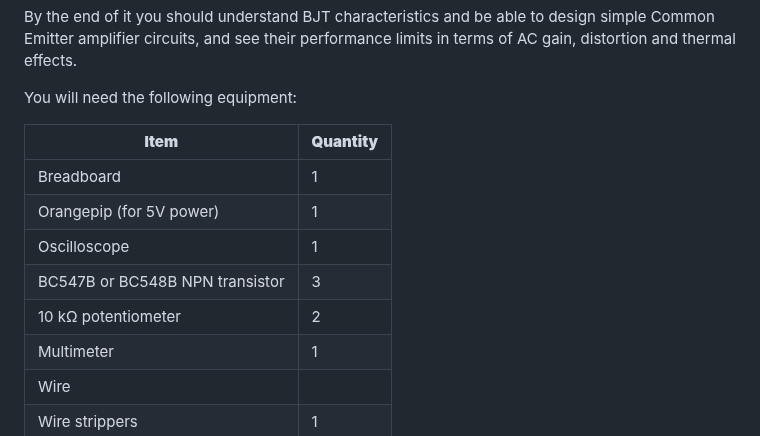
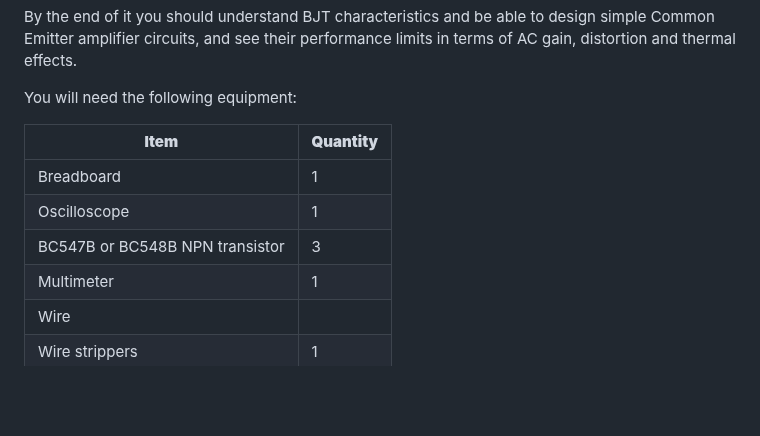
Before and after one commit to edstott/EEE1labs, a Markdown page: ADC/Part3/Section1.md, the part around the change. Drawn GitHub-style; blank space fills up the shorter version.

```diff
--- a/ADC/Part3/Section1.md
+++ b/ADC/Part3/Section1.md
@@ -15,10 +15,8 @@ You will need the following equipment:
 | **Item** | **Quantity** |
 | ---- | -------- |
 | Breadboard | 1 |
-| Orangepip (for 5V power) | 1 |
 | Oscilloscope | 1 |
 | BC547B or BC548B NPN transistor | 3 |
-| 10 kΩ potentiometer | 2 |
 | Multimeter | 1 |
 | Wire | |
 | Wire strippers | 1 |
```
